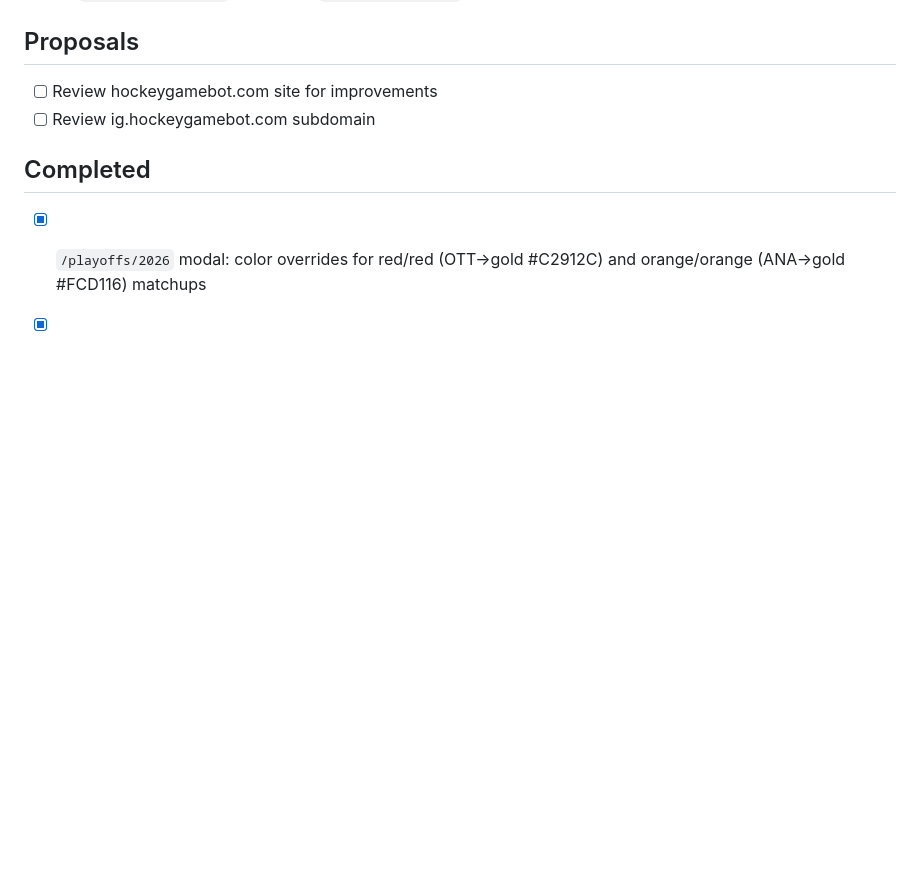
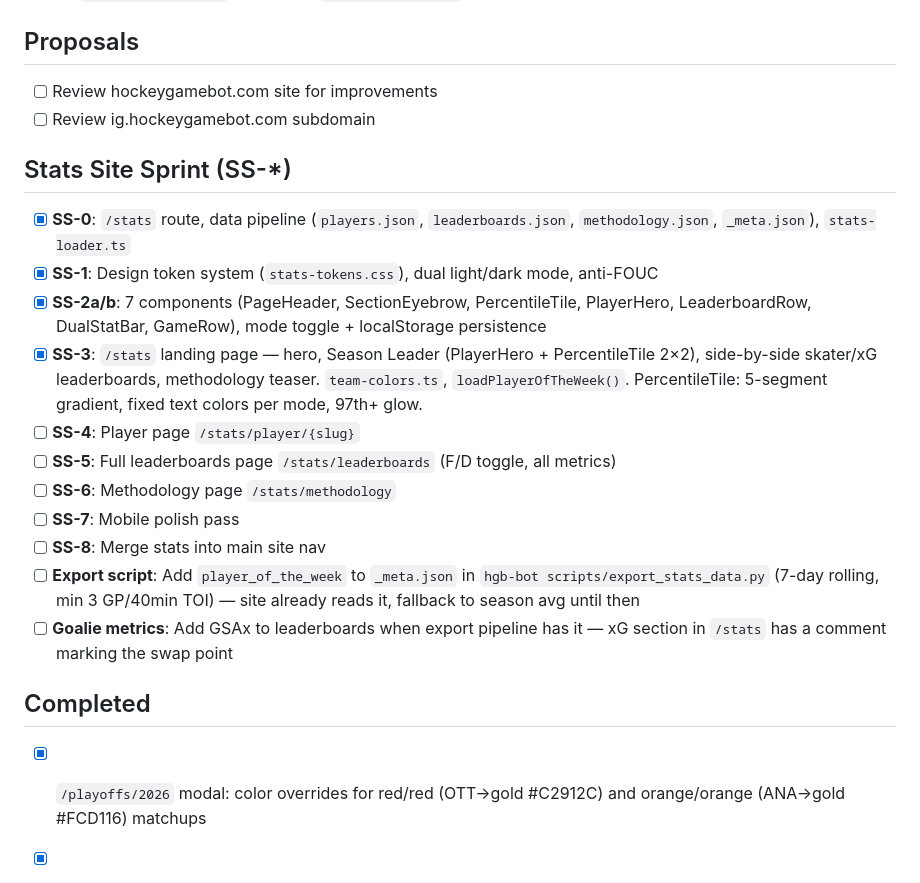
Before and after one commit to mattdonders/hockeygamebot-site, a Markdown page: TODO.md, the part around the change. Rendered like a GitHub page; blank space fills up the shorter version.

Commit message:
chore: SS-3 complete — update TODO.md with stats sprint tracker
Co-Authored-By: Claude Sonnet 4.6 <noreply@anthropic.com>

```diff
--- a/TODO.md
+++ b/TODO.md
@@ -28,6 +28,20 @@
 - [ ] Review hockeygamebot.com site for improvements
 - [ ] Review ig.hockeygamebot.com subdomain
 
+## Stats Site Sprint (SS-*)
+
+- [x] **SS-0**: `/stats` route, data pipeline (`players.json`, `leaderboards.json`, `methodology.json`, `_meta.json`), `stats-loader.ts`
+- [x] **SS-1**: Design token system (`stats-tokens.css`), dual light/dark mode, anti-FOUC
+- [x] **SS-2a/b**: 7 components (PageHeader, SectionEyebrow, PercentileTile, PlayerHero, LeaderboardRow, DualStatBar, GameRow), mode toggle + localStorage persistence
+- [x] **SS-3**: `/stats` landing page — hero, Season Leader (PlayerHero + PercentileTile 2×2), side-by-side skater/xG leaderboards, methodology teaser. `team-colors.ts`, `loadPlayerOfTheWeek()`. PercentileTile: 5-segment gradient, fixed text colors per mode, 97th+ glow.
+- [ ] **SS-4**: Player page `/stats/player/{slug}`
+- [ ] **SS-5**: Full leaderboards page `/stats/leaderboards` (F/D toggle, all metrics)
+- [ ] **SS-6**: Methodology page `/stats/methodology`
+- [ ] **SS-7**: Mobile polish pass
+- [ ] **SS-8**: Merge stats into main site nav
+- [ ] **Export script**: Add `player_of_the_week` to `_meta.json` in `hgb-bot scripts/export_stats_data.py` (7-day rolling, min 3 GP/40min TOI) — site already reads it, fallback to season avg until then
+- [ ] **Goalie metrics**: Add GSAx to leaderboards when export pipeline has it — xG section in `/stats` has a comment marking the swap point
+
 ## Completed
 
 - [x] `/playoffs/2026` modal: color overrides for red/red (OTT→gold #C2912C) and orange/orange (ANA→gold #FCD116) matchups
```
